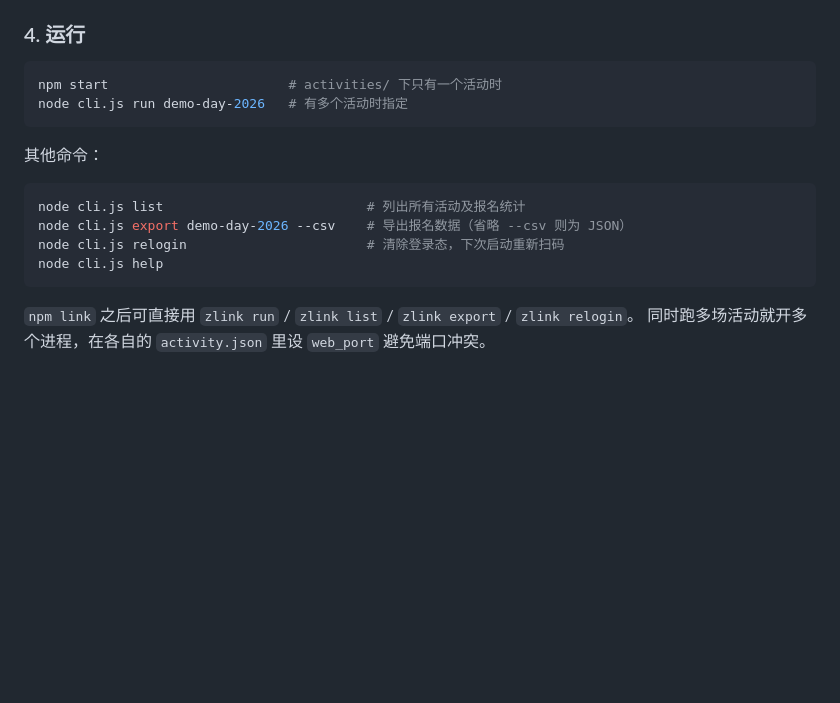
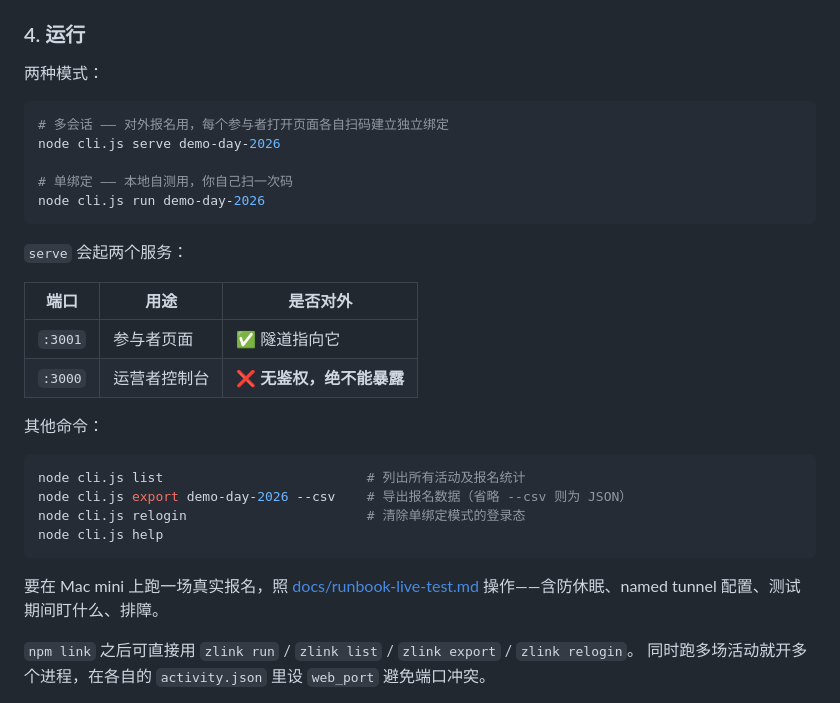
Before and after one commit to Niraya666/zlink_bot, a Markdown page: README.md, the part around the change. GitHub-like rendering; blank space fills up the shorter version.

````diff
--- a/README.md
+++ b/README.md
@@ -56,19 +56,34 @@ skill 对话式完成，`test-activity` 可在上线前模拟一遍对话。
 
 ### 4. 运行
 
+两种模式：
+
 ```bash
-npm start                       # activities/ 下只有一个活动时
-node cli.js run demo-day-2026   # 有多个活动时指定
+# 多会话 —— 对外报名用，每个参与者打开页面各自扫码建立独立绑定
+node cli.js serve demo-day-2026
+
+# 单绑定 —— 本地自测用，你自己扫一次码
+node cli.js run demo-day-2026
 ```
+
+`serve` 会起两个服务：
+
+| 端口 | 用途 | 是否对外 |
+|---|---|---|
+| `:3001` | 参与者页面 | ✅ 隧道指向它 |
+| `:3000` | 运营者控制台 | ❌ **无鉴权，绝不能暴露** |
 
 其他命令：
 
 ```bash
 node cli.js list                          # 列出所有活动及报名统计
 node cli.js export demo-day-2026 --csv    # 导出报名数据（省略 --csv 则为 JSON）
-node cli.js relogin                       # 清除登录态，下次启动重新扫码
+node cli.js relogin                       # 清除单绑定模式的登录态
 node cli.js help
 ```
+
+要在 Mac mini 上跑一场真实报名，照 [docs/runbook-live-test.md](docs/runbook-live-test.md)
+操作——含防休眠、named tunnel 配置、测试期间盯什么、排障。
 
 `npm link` 之后可直接用 `zlink run` / `zlink list` / `zlink export` / `zlink relogin`。
 同时跑多场活动就开多个进程，在各自的 `activity.json` 里设 `web_port` 避免端口冲突。
````
Also changed, not shown: CLAUDE.md (+9 -4 lines), docs/runbook-live-test.md (added, +139 -0 lines).
